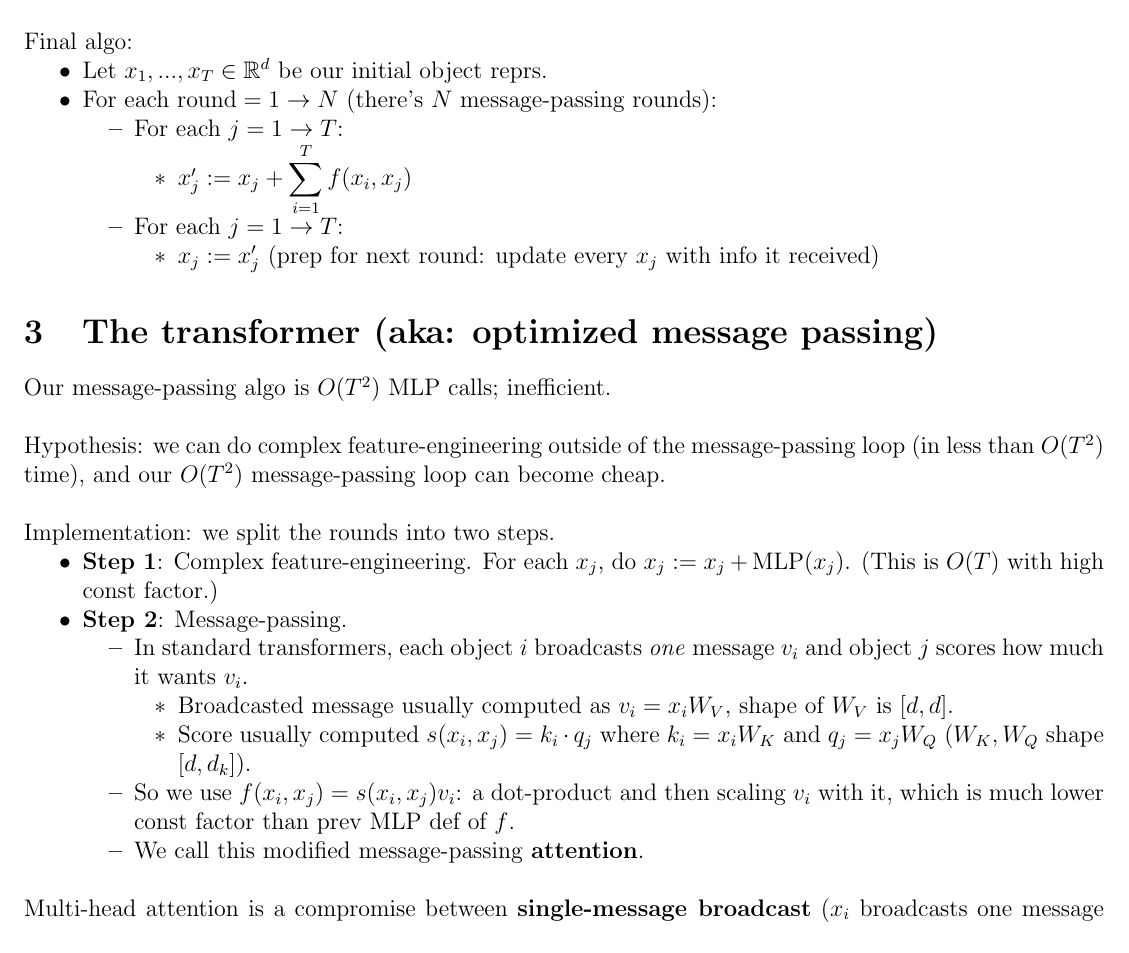
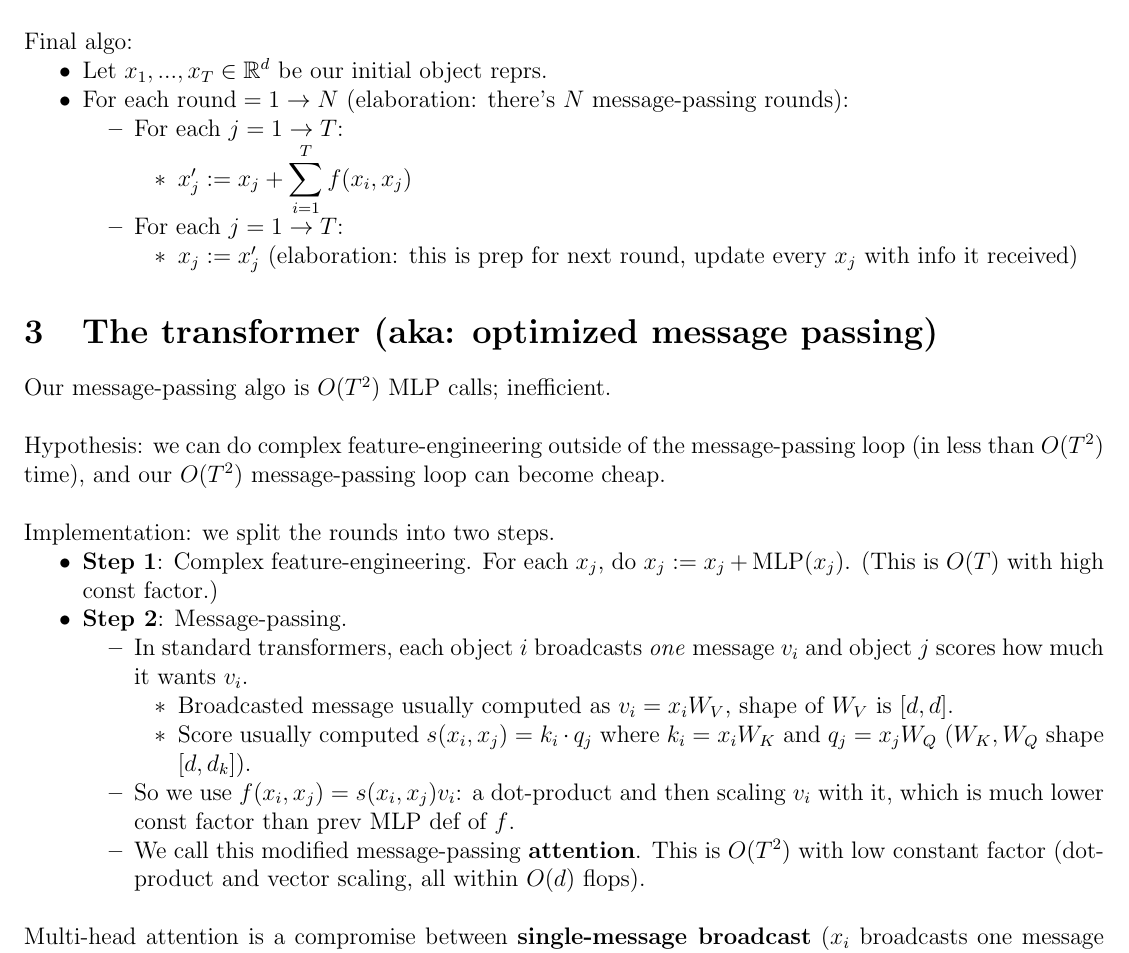
Before and after one commit to longwatermelon/tfex, a LaTeX document (notes.tex): part of page 1 of 2, cut so that both start at the same text. Compiled offline with pdfLaTeX.

Commit message:
2026-11-22 23:19

```diff
--- a/notes.tex
+++ b/notes.tex
@@ -70,11 +70,11 @@ A single message-passing round is limited to pairwise interactions (our model is
 
 Final algo:
 \1 Let $x_1,...,x_T \in \bbr^d$ be our initial object reprs.
-\1 For each $\mathrm{round}=1 \rightarrow N$ (there's $N$ message-passing rounds):
+\1 For each $\mathrm{round}=1 \rightarrow N$ (elaboration: there's $N$ message-passing rounds):
 \2 For each $j=1 \rightarrow T$:
 \3 $x'_j := x_j + \displaystyle \sum_{i=1}^T f(x_i,x_j)$
 \2 For each $j=1 \rightarrow T$:
-\3 $x_j := x'_j$ (prep for next round: update every $x_j$ with info it received)
+\3 $x_j := x'_j$ (elaboration: this is prep for next round, update every $x_j$ with info it received)
 \0
 
 \section{The transformer (aka: optimized message passing)}
@@ -90,7 +90,7 @@ Implementation: we split the rounds into two steps.
 \3 Broadcasted message usually computed as $v_i = x_i W_V$, shape of $W_V$ is $[d,d]$.
 \3 Score usually computed $s(x_i,x_j) = k_i \cdot q_j$ where $k_i = x_i W_K$ and $q_j = x_j W_Q$ ($W_K,W_Q$ shape $[d,d_k]$).
 \2 So we use $f(x_i,x_j) = s(x_i,x_j) v_i$: a dot-product and then scaling $v_i$ with it, which is much lower const factor than prev MLP def of $f$.
-\2 We call this modified message-passing \textbf{attention}.
+\2 We call this modified message-passing \textbf{attention}. This is $O(T^2)$ with low constant factor (dot-product and vector scaling, all within $O(d)$ flops).
 \\\0
 
 Multi-head attention is a compromise between \textbf{single-message broadcast} ($x_i$ broadcasts one message $v_i$) and \textbf{$T$-messages broadcast} ($x_i$ broadcasts $T$ messages $\text{MLP}([x_i,x_1])$, ..., $\text{MLP}([x_i,x_T])$). Instead, use a fixed number of $h$ heads (some fixed small $h \ll T_{max}$), where each head does a single-message broadcast.
```
Also changed, not shown: 4 other files.
